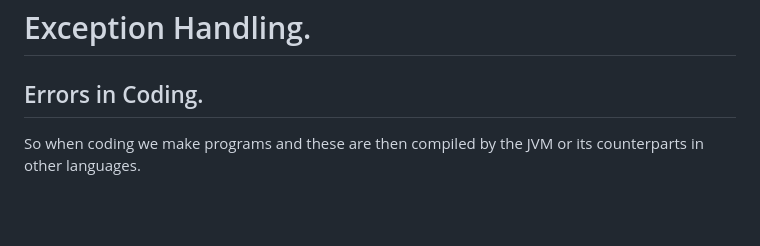
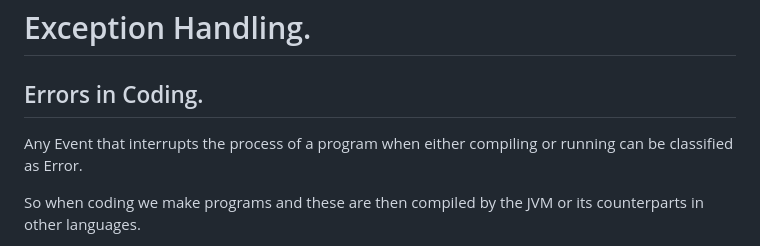
Before and after one commit to Aaditya-Ghogale/Learning-Resources, a Markdown page: Learn Java/Exception Handling/Exception Handling.md, the part around the change. GitHub-like rendering; blank space fills up the shorter version.

Commit message:
correction

```diff
--- a/Learn Java/Exception Handling/Exception Handling.md
+++ b/Learn Java/Exception Handling/Exception Handling.md
@@ -1,6 +1,8 @@
 # Exception Handling.
 
 ## Errors in Coding.
+Any Event that interrupts the process of a program when either compiling or running can be classified as Error.
+
 So when coding we make programs and these are then compiled by the JVM or its counterparts in other languages.
 
 The compiled files are then ran and this is also done by JVM.
```
